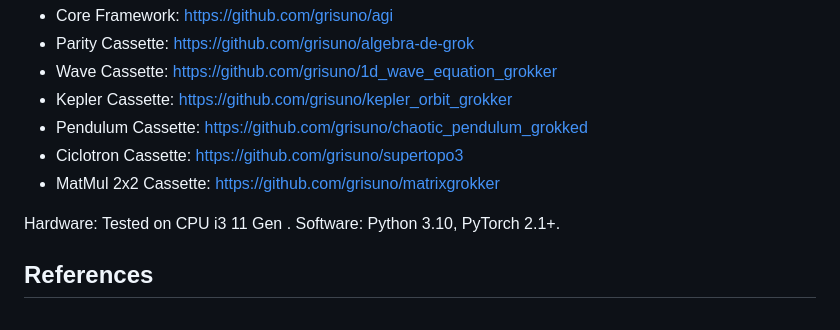
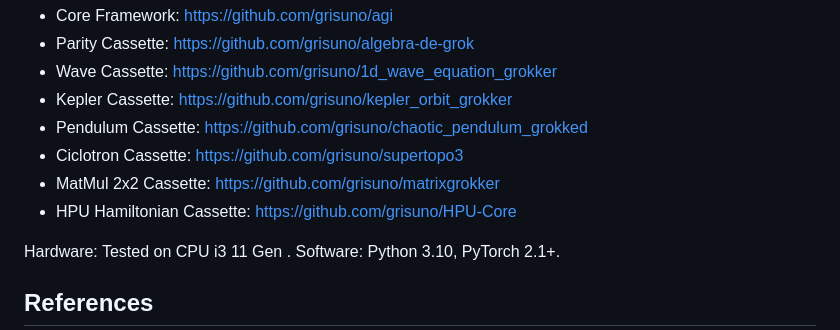
Before and after one commit to grisuno/agi, a Markdown page: README.md, the part around one of its changes. GitHub-like rendering.

Commit message:
Update README.md
Signed-off-by: Grisuno <grisuno@gmail.com>

```diff
--- a/README.md
+++ b/README.md
@@ -286,6 +286,7 @@ Code and pretrained grokked models are publicly available:
 - Pendulum Cassette: [https://github.com/grisuno/chaotic_pendulum_grokked](https://github.com/grisuno/chaotic_pendulum_grokked)
 - Ciclotron Cassette: [https://github.com/grisuno/supertopo3](https://github.com/grisuno/supertopo3)
 - MatMul 2x2 Cassette: [https://github.com/grisuno/matrixgrokker](https://github.com/grisuno/matrixgrokker)
+- HPU Hamiltonian Cassette: [https://github.com/grisuno/HPU-Core](https://github.com/grisuno/HPU-Core)
 
 Hardware: Tested on CPU i3 11 Gen . Software: Python 3.10, PyTorch 2.1+.
 
```
Also changed, not shown: other parts of README.md (+18 -18 lines).
